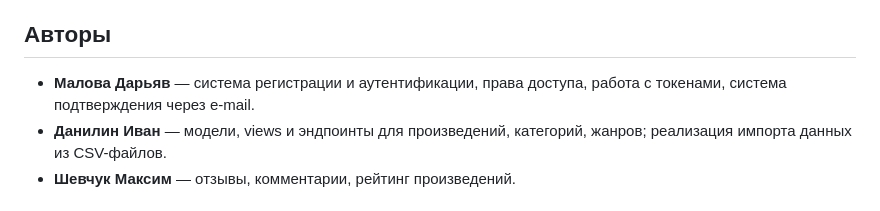
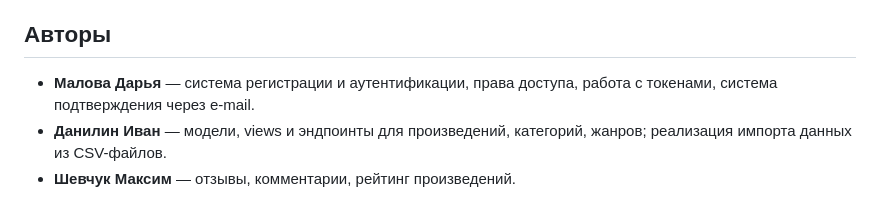
Before and after one commit to Dardva/api_yamdb, a Markdown page: README.md, the part around the change. GitHub-like rendering.

```diff
--- a/README.md
+++ b/README.md
@@ -226,7 +226,7 @@ Content-Type: application/json
 
 ## **Авторы**
 
-- **Малова Дарьяв** — система регистрации и аутентификации, права доступа, работа с токенами, система подтверждения через e-mail.
+- **Малова Дарья** — система регистрации и аутентификации, права доступа, работа с токенами, система подтверждения через e-mail.
 - **Данилин Иван** — модели, views и эндпоинты для произведений, категорий, жанров; реализация импорта данных из CSV-файлов.
 - **Шевчук Максим** — отзывы, комментарии, рейтинг произведений.
 
```
